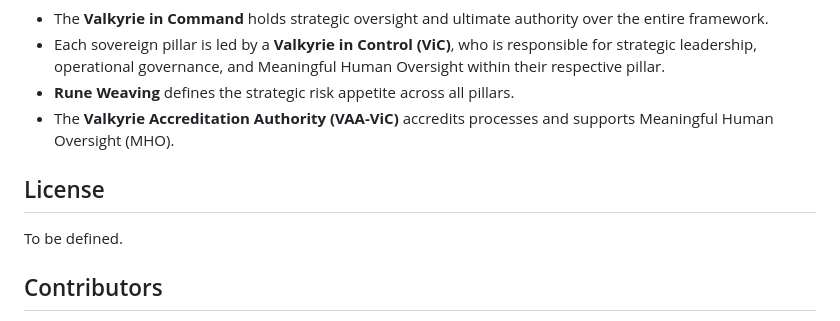
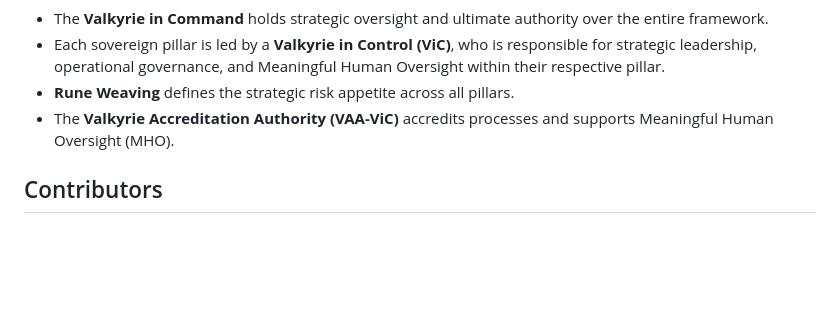
Before and after one commit to WorshippingSekhmet/ws-documents, a Markdown page: README.md, the part around the change. Rendered like a GitHub page; blank space fills up the shorter version.

Commit message:
README.md aktualisieren
Redundanzreduktion

```diff
--- a/README.md
+++ b/README.md
@@ -80,10 +80,6 @@ ws-documents/
 - **Rune Weaving** defines the strategic risk appetite across all pillars.
 - The **Valkyrie Accreditation Authority (VAA-ViC)** accredits processes and supports Meaningful Human Oversight (MHO).
 
-## License
-
-To be defined.
-
 ## Contributors
 
 - Valkyrie in Command (strategic oversight)
```
